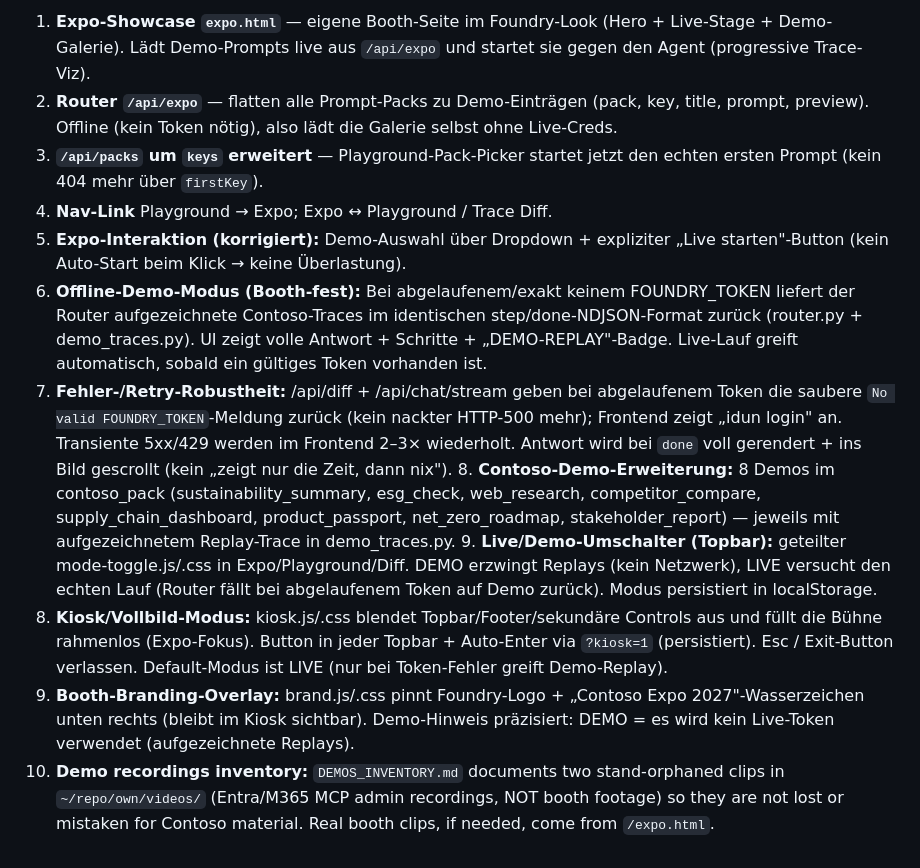
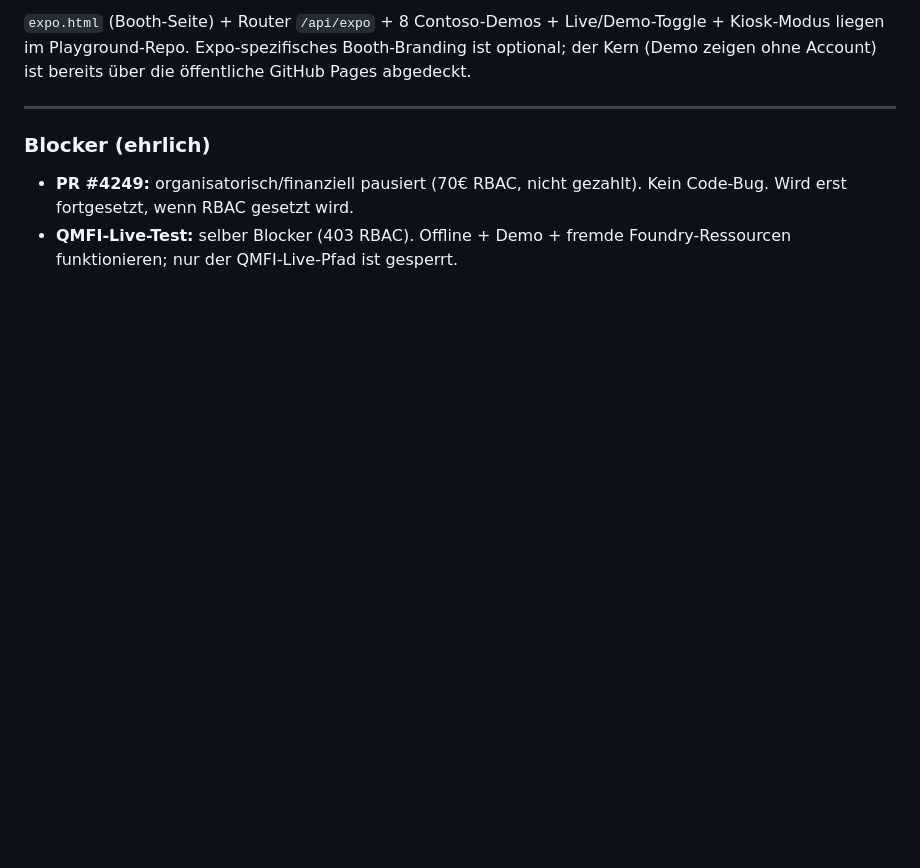
Before and after one commit to qapdex-maker/idun-playground, a Markdown page: ROADMAP.md, the part around one of its changes. GitHub-like rendering; blank space fills up the shorter version.

```diff
--- a/ROADMAP.md
+++ b/ROADMAP.md
@@ -50,43 +59,13 @@ Status quo, nahe, mittelfristige und Vision-Ziele für das Idun-Projekt
 
-1. **Expo-Showcase `expo.html`** — eigene Booth-Seite im Foundry-Look
-   (Hero + Live-Stage + Demo-Galerie). Lädt Demo-Prompts live aus
-   `/api/expo` und startet sie gegen den Agent (progressive Trace-Viz).
-2. **Router `/api/expo`** — flatten alle Prompt-Packs zu Demo-Einträgen
-   (pack, key, title, prompt, preview). Offline (kein Token nötig), also
-   lädt die Galerie selbst ohne Live-Creds.
-3. **`/api/packs` um `keys` erweitert** — Playground-Pack-Picker startet
-   jetzt den echten ersten Prompt (kein 404 mehr über `firstKey`).
-4. **Nav-Link** Playground → Expo; Expo ↔ Playground / Trace Diff.
-5. **Expo-Interaktion (korrigiert):** Demo-Auswahl über Dropdown + expliziter
-   „Live starten"-Button (kein Auto-Start beim Klick → keine Überlastung).
-6. **Offline-Demo-Modus (Booth-fest):** Bei abgelaufenem/exakt keinem
-   FOUNDRY_TOKEN liefert der Router aufgezeichnete Contoso-Traces im
-   identischen step/done-NDJSON-Format zurück (router.py +
-   demo_traces.py). UI zeigt volle Antwort + Schritte + „DEMO-REPLAY"-Badge.
-   Live-Lauf greift automatisch, sobald ein gültiges Token vorhanden ist.
-7. **Fehler-/Retry-Robustheit:** /api/diff + /api/chat/stream geben bei
-   abgelaufenem Token die saubere `No valid FOUNDRY_TOKEN`-Meldung zurück
-   (kein nackter HTTP-500 mehr); Frontend zeigt „idun login" an. Transiente
-   5xx/429 werden im Frontend 2–3× wiederholt. Antwort wird bei `done` voll
-   gerendert + ins Bild gescrollt (kein „zeigt nur die Zeit, dann nix").
-   8. **Contoso-Demo-Erweiterung:** 8 Demos im contoso_pack
-   (sustainability_summary, esg_check, web_research, competitor_compare,
-   supply_chain_dashboard, product_passport, net_zero_roadmap,
-   stakeholder_report) — jeweils mit aufgezeichnetem Replay-Trace in
-   demo_traces.py.
-   9. **Live/Demo-Umschalter (Topbar):** geteilter mode-toggle.js/.css in
-   Expo/Playground/Diff. DEMO erzwingt Replays (kein Netzwerk), LIVE
-   versucht den echten Lauf (Router fällt bei abgelaufenem Token auf Demo
-   zurück). Modus persistiert in localStorage.
-10. **Kiosk/Vollbild-Modus:** kiosk.js/.css blendet Topbar/Footer/sekundäre
-   Controls aus und füllt die Bühne rahmenlos (Expo-Fokus). Button in jeder
-   Topbar + Auto-Enter via `?kiosk=1` (persistiert). Esc / Exit-Button verlassen.
-   Default-Modus ist LIVE (nur bei Token-Fehler greift Demo-Replay).
-11. **Booth-Branding-Overlay:** brand.js/.css pinnt Foundry-Logo +
-   „Contoso Expo 2027"-Wasserzeichen unten rechts (bleibt im Kiosk sichtbar).
-   Demo-Hinweis präzisiert: DEMO = es wird kein Live-Token verwendet
-   (aufgezeichnete Replays).
-12. **Demo recordings inventory:** `DEMOS_INVENTORY.md` documents two
-   stand-orphaned clips in `~/repo/own/videos/` (Entra/M365 MCP admin
-   recordings, NOT booth footage) so they are not lost or mistaken for
-   Contoso material. Real booth clips, if needed, come from `/expo.html`.
+`expo.html` (Booth-Seite) + Router `/api/expo` + 8 Contoso-Demos +
+Live/Demo-Toggle + Kiosk-Modus liegen im Playground-Repo. Expo-spezifisches
+Booth-Branding ist optional; der Kern (Demo zeigen ohne Account) ist bereits
+über die öffentliche GitHub Pages abgedeckt.
+
+---
+
+### Blocker (ehrlich)
+- **PR #4249:** organisatorisch/finanziell pausiert (70€ RBAC, nicht gezahlt).
+  Kein Code-Bug. Wird erst fortgesetzt, wenn RBAC gesetzt wird.
+- **QMFI-Live-Test:** selber Blocker (403 RBAC). Offline + Demo + fremde
+  Foundry-Ressourcen funktionieren; nur der QMFI-Live-Pfad ist gesperrt.
```
Also changed, not shown: other parts of ROADMAP.md (+39 -30 lines).
